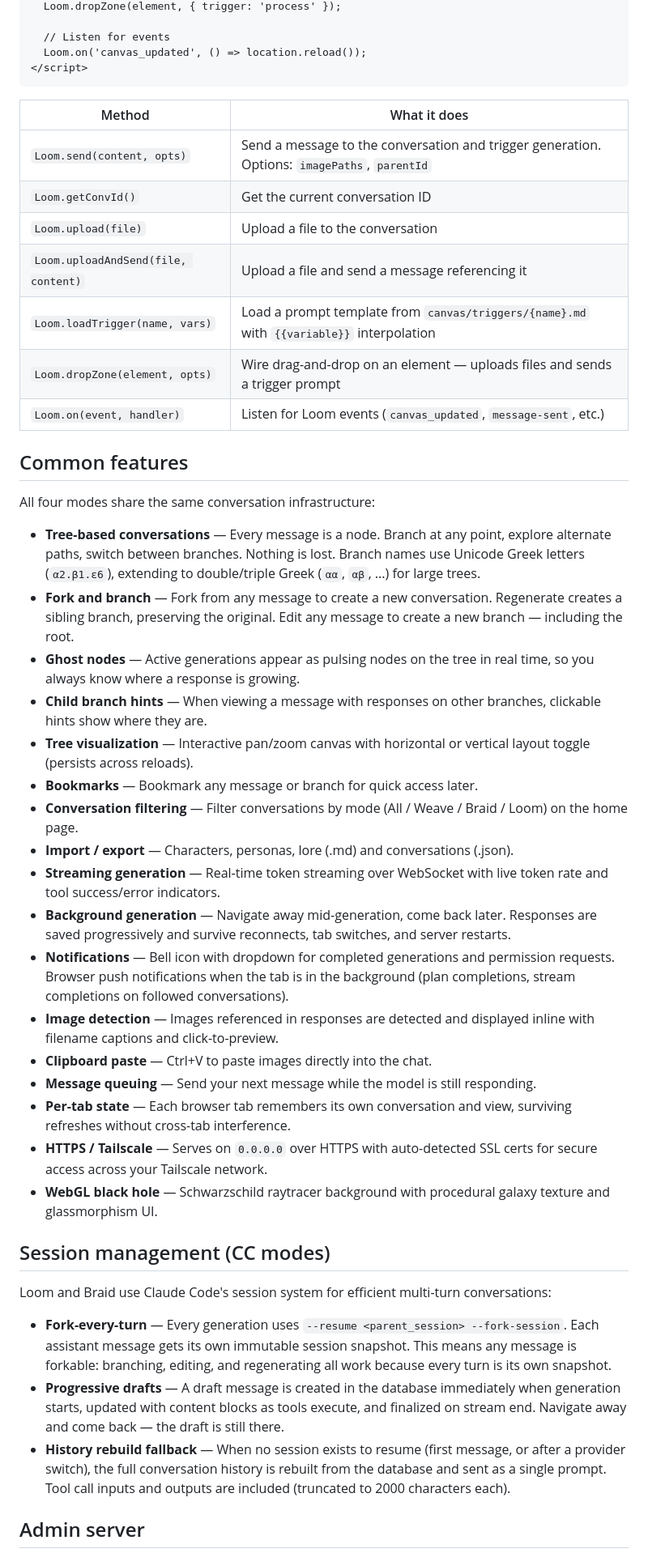
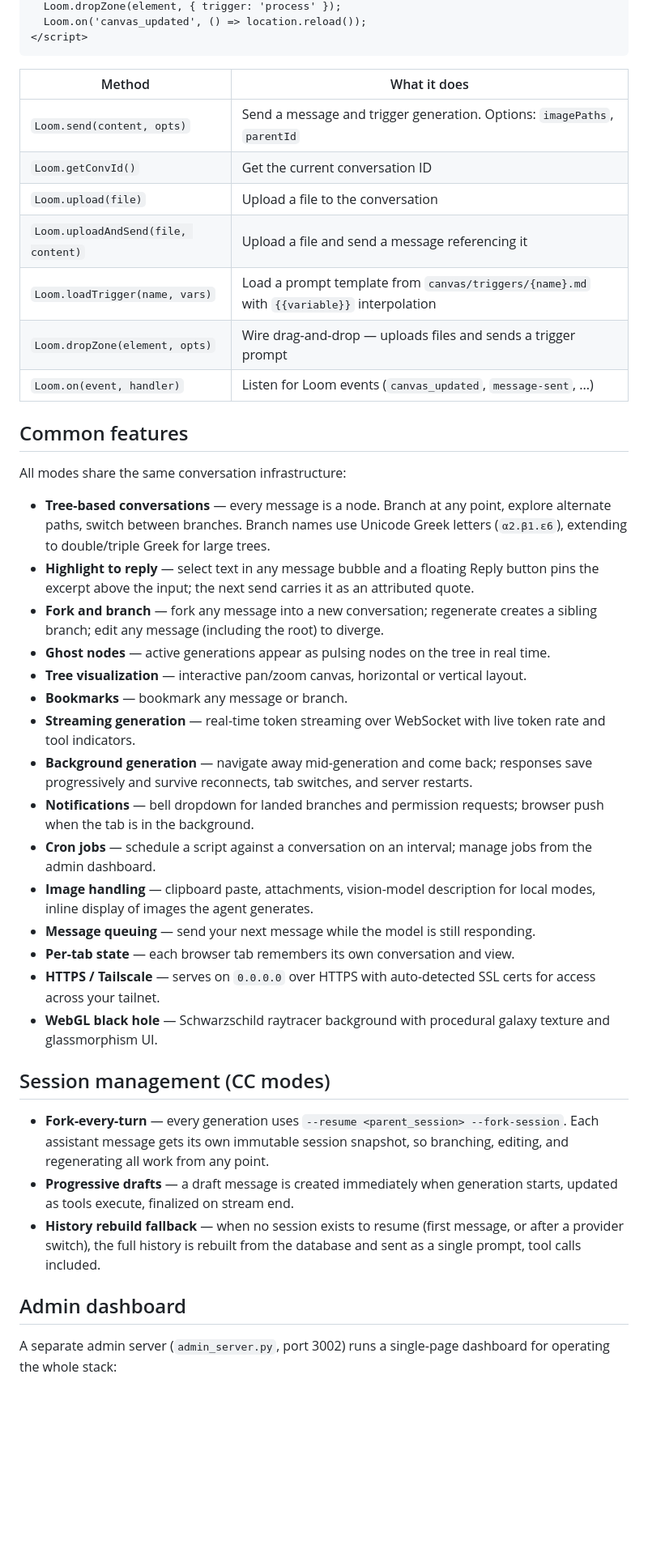
Before and after one commit to lastnpcalex/loom, a Markdown page: README.md, the part around one of its changes. Shown at 81% size. GitHub-like rendering; blank space fills up the shorter version.

````diff
--- a/README.md
+++ b/README.md
@@ -139,49 +134,45 @@ Canvas pages can talk back to Loom through a postMessage bridge. Include the SDK
   Loom.dropZone(element, { trigger: 'process' });
-
-  // Listen for events
   Loom.on('canvas_updated', () => location.reload());
 </script>
 ```
 
 | Method | What it does |
 |--------|-------------|
-| `Loom.send(content, opts)` | Send a message to the conversation and trigger generation. Options: `imagePaths`, `parentId` |
+| `Loom.send(content, opts)` | Send a message and trigger generation. Options: `imagePaths`, `parentId` |
 | `Loom.getConvId()` | Get the current conversation ID |
 | `Loom.upload(file)` | Upload a file to the conversation |
 | `Loom.uploadAndSend(file, content)` | Upload a file and send a message referencing it |
 | `Loom.loadTrigger(name, vars)` | Load a prompt template from `canvas/triggers/{name}.md` with `{{variable}}` interpolation |
-| `Loom.dropZone(element, opts)` | Wire drag-and-drop on an element — uploads files and sends a trigger prompt |
-| `Loom.on(event, handler)` | Listen for Loom events (`canvas_updated`, `message-sent`, etc.) |
+| `Loom.dropZone(element, opts)` | Wire drag-and-drop — uploads files and sends a trigger prompt |
+| `Loom.on(event, handler)` | Listen for Loom events (`canvas_updated`, `message-sent`, ...) |
 
 ## Common features
 
-All four modes share the same conversation infrastructure:
+All modes share the same conversation infrastructure:
 
-- **Tree-based conversations** — Every message is a node. Branch at any point, explore alternate paths, switch between branches. Nothing is lost. Branch names use Unicode Greek letters (`α2.β1.ε6`), extending to double/triple Greek (`αα`, `αβ`, ...) for large trees.
-- **Fork and branch** — Fork from any message to create a new conversation. Regenerate creates a sibling branch, preserving the original. Edit any message to create a new branch — including the root.
-- **Ghost nodes** — Active generations appear as pulsing nodes on the tree in real time, so you always know where a response is growing.
-- **Child branch hints** — When viewing a message with responses on other branches, clickable hints show where they are.
-- **Tree visualization** — Interactive pan/zoom canvas with horizontal or vertical layout toggle (persists across reloads).
-- **Bookmarks** — Bookmark any message or branch for quick access later.
-- **Conversation filtering** — Filter conversations by mode (All / Weave / Braid / Loom) on the home page.
-- **Import / export** — Characters, personas, lore (.md) and conversations (.json).
-- **Streaming generation** — Real-time token streaming over WebSocket with live token rate and tool success/error indicators.
-- **Background generation** — Navigate away mid-generation, come back later. Responses are saved progressively and survive reconnects, tab switches, and server restarts.
-- **Notifications** — Bell icon with dropdown for completed generations and permission requests. Browser push notifications when the tab is in the background (plan completions, stream completions on followed conversations).
-- **Image detection** — Images referenced in responses are detected and displayed inline with filename captions and click-to-preview.
-- **Clipboard paste** — Ctrl+V to paste images directly into the chat.
-- **Message queuing** — Send your next message while the model is still responding.
-- **Per-tab state** — Each browser tab remembers its own conversation and view, surviving refreshes without cross-tab interference.
-- **HTTPS / Tailscale** — Serves on `0.0.0.0` over HTTPS with auto-detected SSL certs for secure access across your Tailscale network.
+- **Tree-based conversations** — every message is a node. Branch at any point, explore alternate paths, switch between branches. Branch names use Unicode Greek letters (`α2.β1.ε6`), extending to double/triple Greek for large trees.
+- **Highlight to reply** — select text in any message bubble and a floating Reply button pins the excerpt above the input; the next send carries it as an attributed quote.
+- **Fork and branch** — fork any message into a new conversation; regenerate creates a sibling branch; edit any message (including the root) to diverge.
+- **Ghost nodes** — active generations appear as pulsing nodes on the tree in real time.
+- **Tree visualization** — interactive pan/zoom canvas, horizontal or vertical layout.
+- **Bookmarks** — bookmark any message or branch.
+- **Streaming generation** — real-time token streaming over WebSocket with live token rate and tool indicators.
+- **Background generation** — navigate away mid-generation and come back; responses save progressively and survive reconnects, tab switches, and server restarts.
+- **Notifications** — bell dropdown for landed branches and permission requests; browser push when the tab is in the background.
+- **Cron jobs** — schedule a script against a conversation on an interval; manage jobs from the admin dashboard.
+- **Image handling** — clipboard paste, attachments, vision-model description for local modes, inline display of images the agent generates.
+- **Message queuing** — send your next message while the model is still responding.
+- **Per-tab state** — each browser tab remembers its own conversation and view.
+- **HTTPS / Tailscale** — serves on `0.0.0.0` over HTTPS with auto-detected SSL certs for access across your tailnet.
 - **WebGL black hole** — Schwarzschild raytracer background with procedural galaxy texture and glassmorphism UI.
 
 ## Session management (CC modes)
 
-Loom and Braid use Claude Code's session system for efficient multi-turn conversations:
+- **Fork-every-turn** — every generation uses `--resume <parent_session> --fork-session`. Each assistant message gets its own immutable session snapshot, so branching, editing, and regenerating all work from any point.
+- **Progressive drafts** — a draft message is created immediately when generation starts, updated as tools execute, finalized on stream end.
+- **History rebuild fallback** — when no session exists to resume (first message, or after a provider switch), the full history is rebuilt from the database and sent as a single prompt, tool calls included.
 
-- **Fork-every-turn** — Every generation uses `--resume <parent_session> --fork-session`. Each assistant message gets its own immutable session snapshot. This means any message is forkable: branching, editing, and regenerating all work because every turn is its own snapshot.
-- **Progressive drafts** — A draft message is created in the database immediately when generation starts, updated with content blocks as tools execute, and finalized on stream end. Navigate away and come back — the draft is still there.
-- **History rebuild fallback** — When no session exists to resume (first message, or after a provider switch), the full conversation history is rebuilt from the database and sent as a single prompt. Tool call inputs and outputs are included (truncated to 2000 characters each).
+## Admin dashboard
 
-## Admin server
+A separate admin server (`admin_server.py`, port 3002) runs a single-page dashboard for operating the whole stack:
 
````
Also changed, not shown: other parts of README.md (+98 -97 lines).
